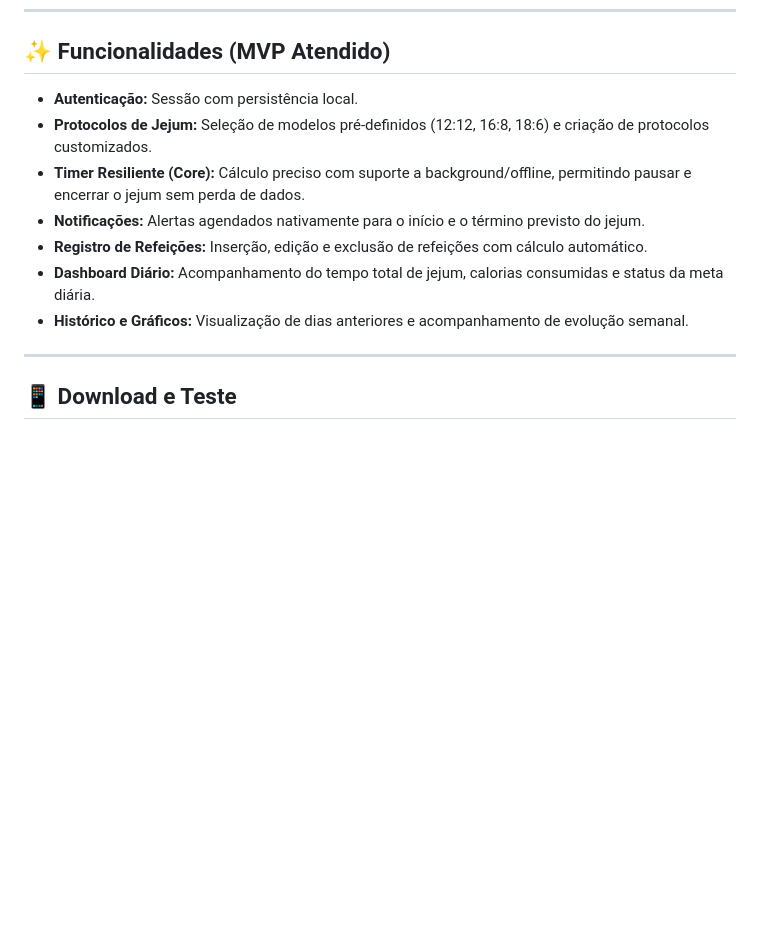
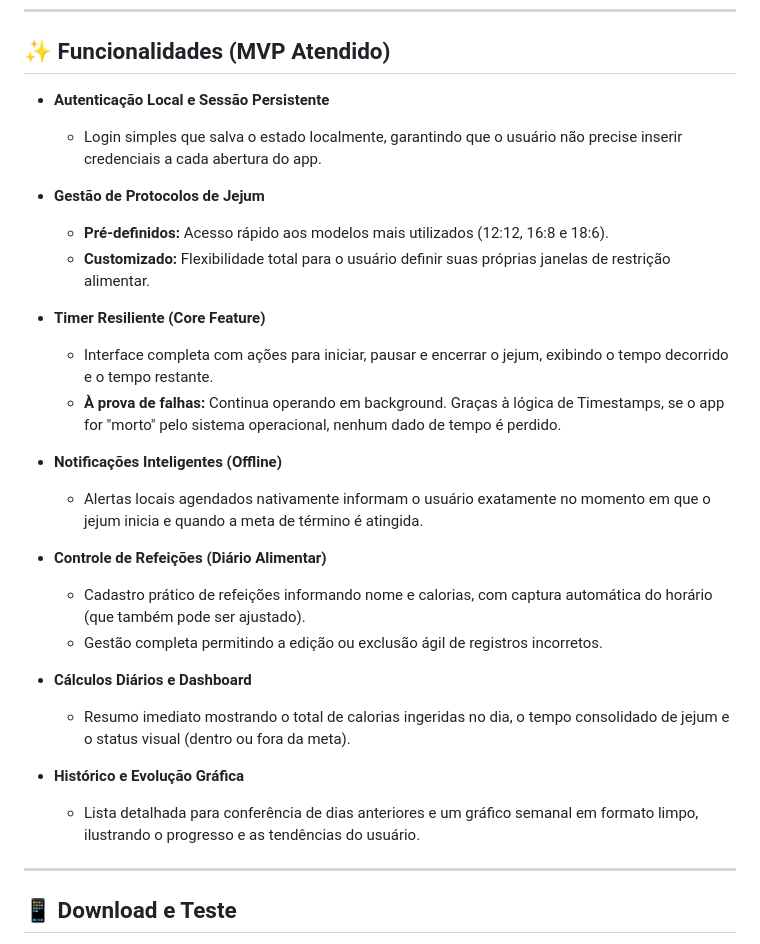
Before and after one commit to Naita1/fasting-tracker-app, a Markdown page: README.md, the part around the change. Rendered like a GitHub page; blank space fills up the shorter version.

Commit message:
docs: detail MVP features and finalize submission links in README

```diff
--- a/README.md
+++ b/README.md
@@ -6,13 +6,29 @@ Aplicativo de controle de jejum intermitente e registro calórico diário, desen
 
 ## ✨ Funcionalidades (MVP Atendido)
 
-- **Autenticação:** Sessão com persistência local.
-- **Protocolos de Jejum:** Seleção de modelos pré-definidos (12:12, 16:8, 18:6) e criação de protocolos customizados.
-- **Timer Resiliente (Core):** Cálculo preciso com suporte a background/offline, permitindo pausar e encerrar o jejum sem perda de dados.
-- **Notificações:** Alertas agendados nativamente para o início e o término previsto do jejum.
-- **Registro de Refeições:** Inserção, edição e exclusão de refeições com cálculo automático.
-- **Dashboard Diário:** Acompanhamento do tempo total de jejum, calorias consumidas e status da meta diária.
-- **Histórico e Gráficos:** Visualização de dias anteriores e acompanhamento de evolução semanal.
+- **Autenticação Local e Sessão Persistente**
+  - Login simples que salva o estado localmente, garantindo que o usuário não precise inserir credenciais a cada abertura do app.
+
+- **Gestão de Protocolos de Jejum**
+  - **Pré-definidos:** Acesso rápido aos modelos mais utilizados (12:12, 16:8 e 18:6).
+  - **Customizado:** Flexibilidade total para o usuário definir suas próprias janelas de restrição alimentar.
+
+- **Timer Resiliente (Core Feature)**
+  - Interface completa com ações para iniciar, pausar e encerrar o jejum, exibindo o tempo decorrido e o tempo restante.
+  - **À prova de falhas:** Continua operando em background. Graças à lógica de Timestamps, se o app for "morto" pelo sistema operacional, nenhum dado de tempo é perdido.
+
+- **Notificações Inteligentes (Offline)**
+  - Alertas locais agendados nativamente informam o usuário exatamente no momento em que o jejum inicia e quando a meta de término é atingida.
+
+- **Controle de Refeições (Diário Alimentar)**
+  - Cadastro prático de refeições informando nome e calorias, com captura automática do horário (que também pode ser ajustado).
+  - Gestão completa permitindo a edição ou exclusão ágil de registros incorretos.
+
+- **Cálculos Diários e Dashboard**
+  - Resumo imediato mostrando o total de calorias ingeridas no dia, o tempo consolidado de jejum e o status visual (dentro ou fora da meta).
+
+- **Histórico e Evolução Gráfica**
+  - Lista detalhada para conferência de dias anteriores e um gráfico semanal em formato limpo, ilustrando o progresso e as tendências do usuário.
 
 ---
 
```
